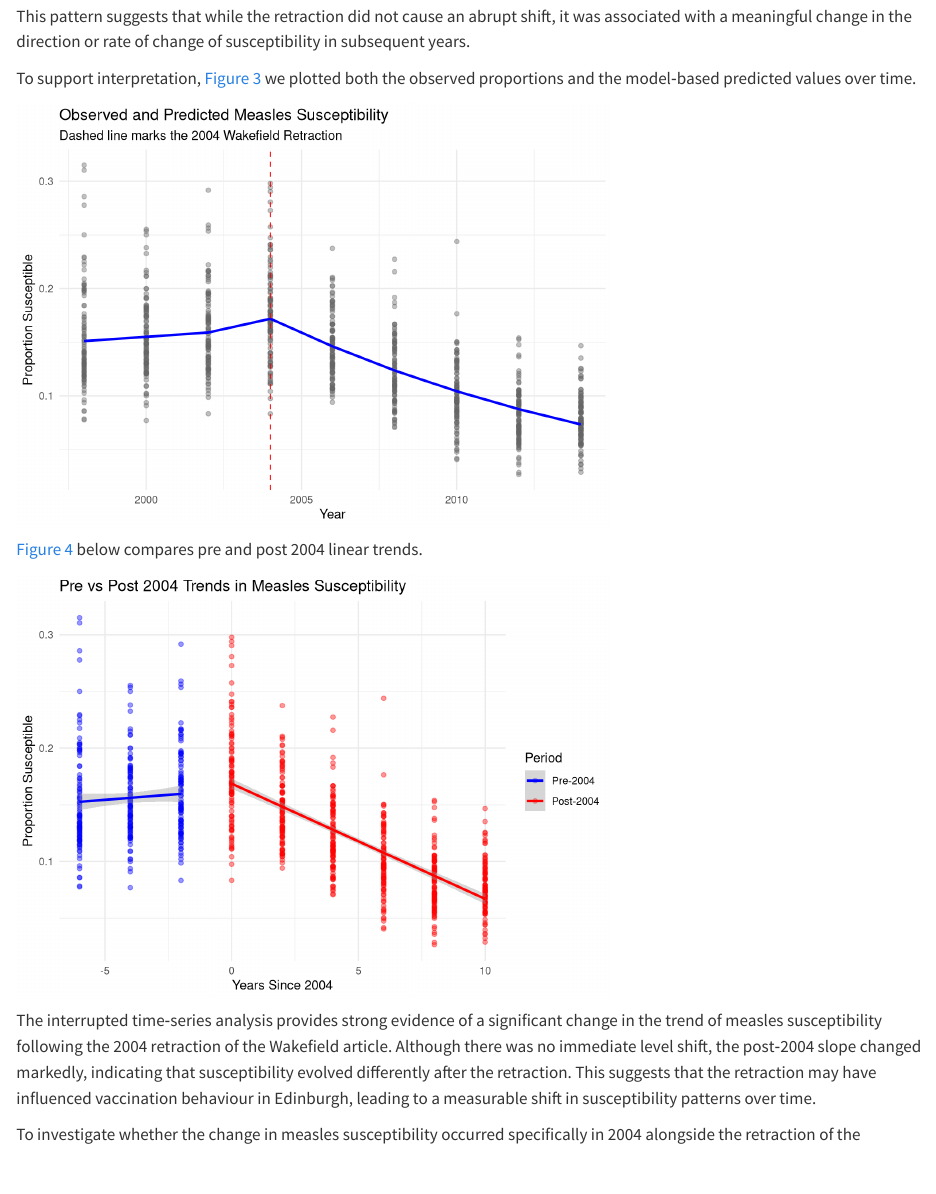
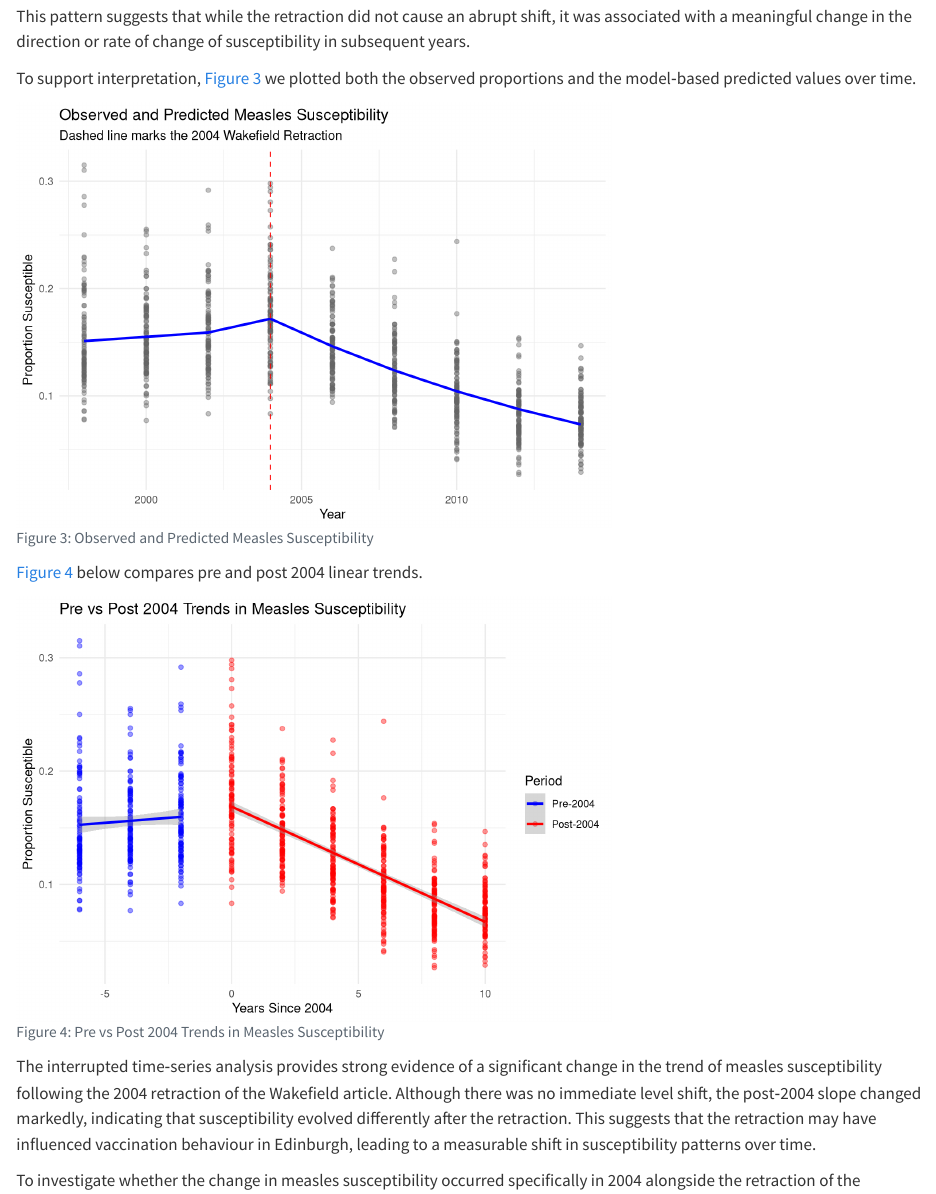
Before and after one commit to Balcony000/DAS-Group-14, a Quarto document (Group_14_Analysis.qmd): the page in a window 1100 px wide, from 3130 px down. Rendered offline with R 4.5, knitr and Pandoc in place of Quarto, with nearby package versions; some code elsewhere in the file could not run offline.

Commit message:
complete

````diff
--- a/Group_14_Analysis.qmd
+++ b/Group_14_Analysis.qmd
@@ -161,6 +161,7 @@ To support interpretation, @fig-obs-vs-pre we plotted both the observed proporti
 
 ```{r}
 #| out-width: "65%"
+#| fig-cap: "Observed and Predicted Measles Susceptibility"
 #| label: fig-obs-vs-pre
 ggplot(data, aes(x = Year)) +
   geom_point(aes(y = prop), alpha = 0.4, colour = "grey40") +
@@ -179,6 +180,7 @@ ggplot(data, aes(x = Year)) +
 
 ```{r}
 #| out-width: "65%"
+#| fig-cap: "Pre vs Post 2004 Trends in Measles Susceptibility"
 #| label: fig-pre-vs-post
 ggplot(data, aes(x = Time, y = prop, colour = factor(Post))) +
   geom_point(alpha = 0.4) +
````
Also changed, not shown: Group_14_Analysis.html.
